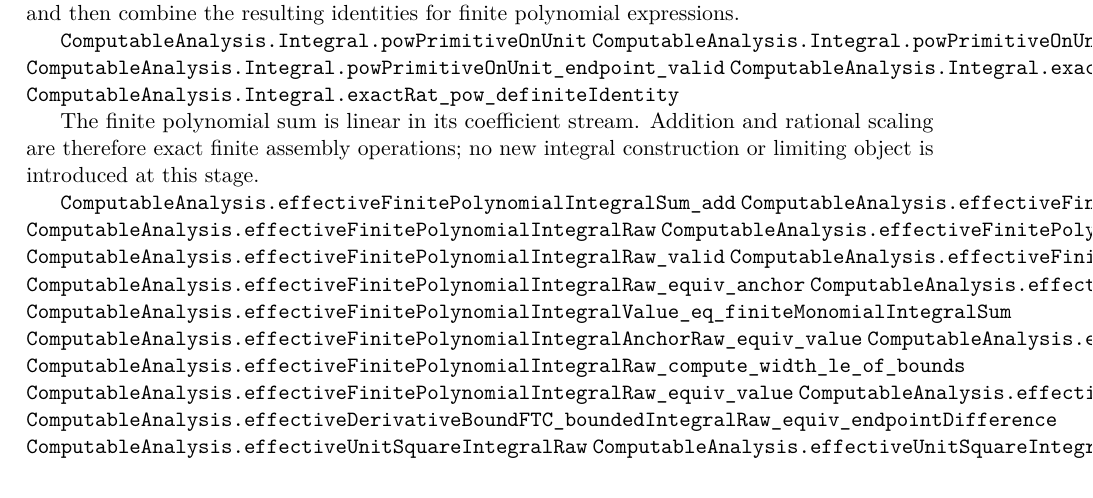
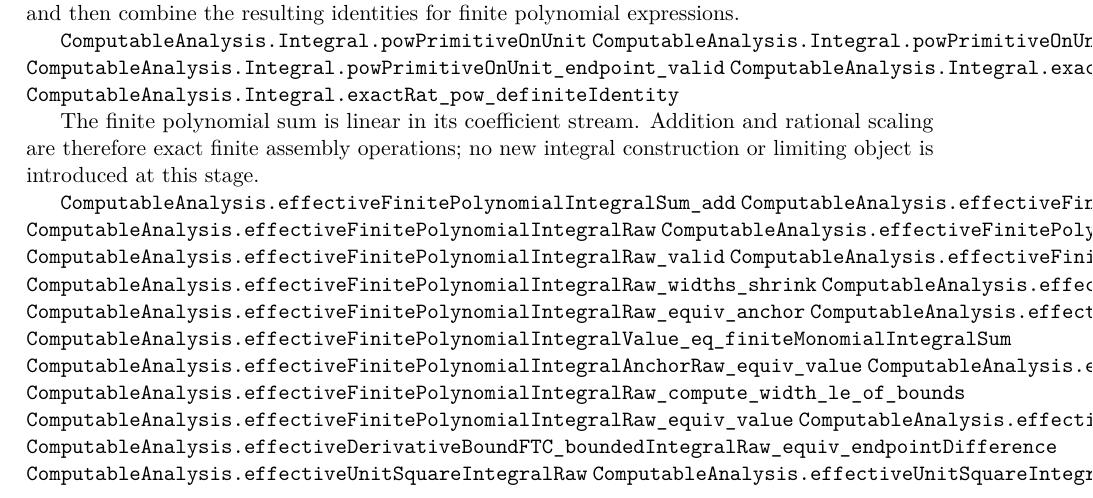
Before and after one commit to liuyao12/computable-analysis, a LaTeX thesis (blueprint/src/web.tex, which reads blueprint/src/03-integrals.tex): part of page 53 of 120, cut so that both start at the same text. Compiled offline with pdfLaTeX.

Commit message:
Expose polynomial raw convergence contracts

```diff
--- a/blueprint/src/03-integrals.tex
+++ b/blueprint/src/03-integrals.tex
@@ -1249,6 +1249,8 @@ integral construction or limiting object is introduced at this stage.
 \lean{ComputableAnalysis.effectiveFinitePolynomialIntegralAnchorRaw}
 \lean{ComputableAnalysis.effectiveFinitePolynomialIntegralRaw_valid}
 \lean{ComputableAnalysis.effectiveFinitePolynomialIntegralAnchorRaw_valid}
+\lean{ComputableAnalysis.effectiveFinitePolynomialIntegralRaw_widths_shrink}
+\lean{ComputableAnalysis.effectiveFinitePolynomialIntegralAnchorRaw_widths_shrink}
 \lean{ComputableAnalysis.effectiveFinitePolynomialIntegralRaw_equiv_anchor}
 \lean{ComputableAnalysis.effectiveFinitePolynomialIntegralValue}
 \lean{ComputableAnalysis.effectiveFinitePolynomialIntegralValue_eq_finiteMonomialIntegralSum}
```
Also changed, not shown: 2 other files.
